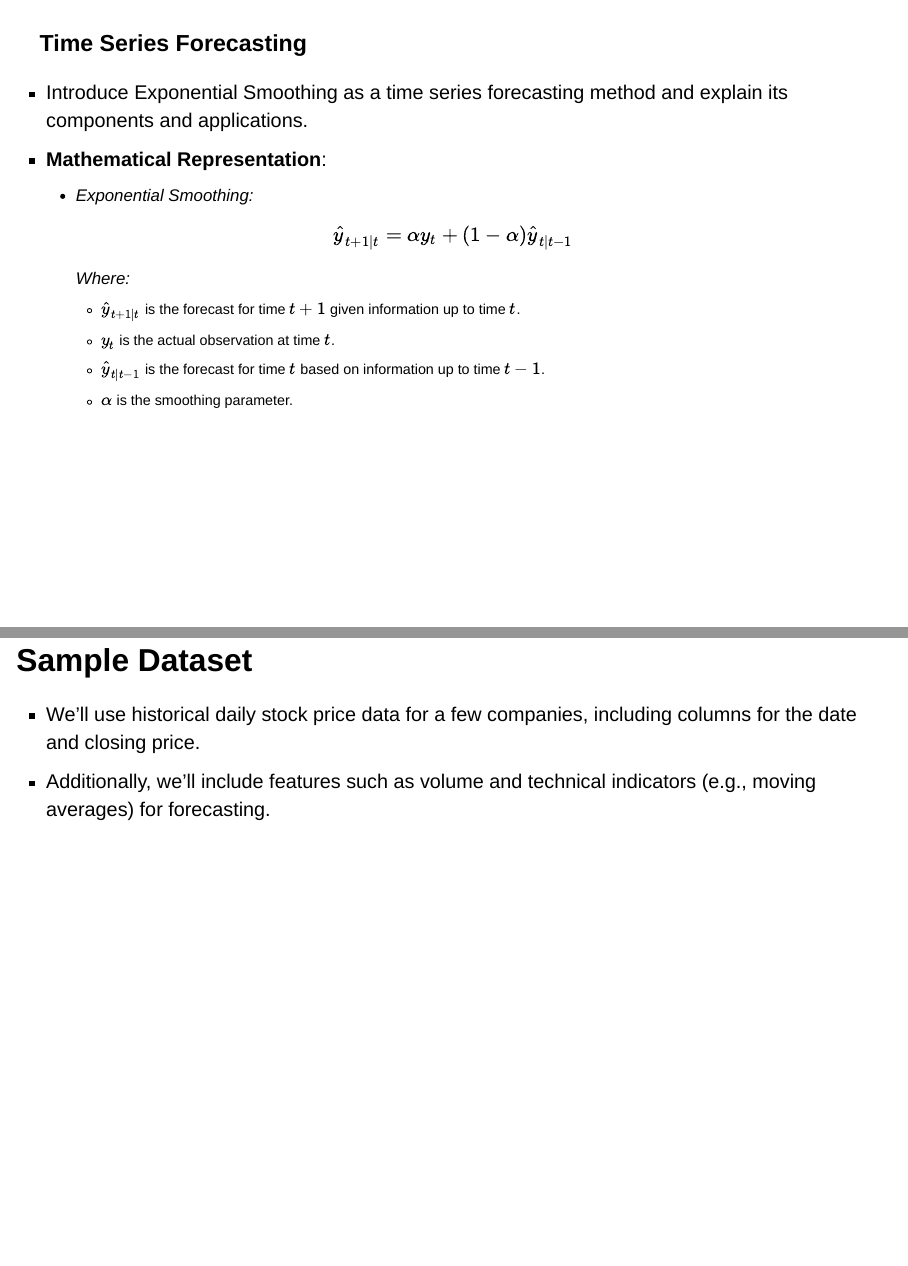
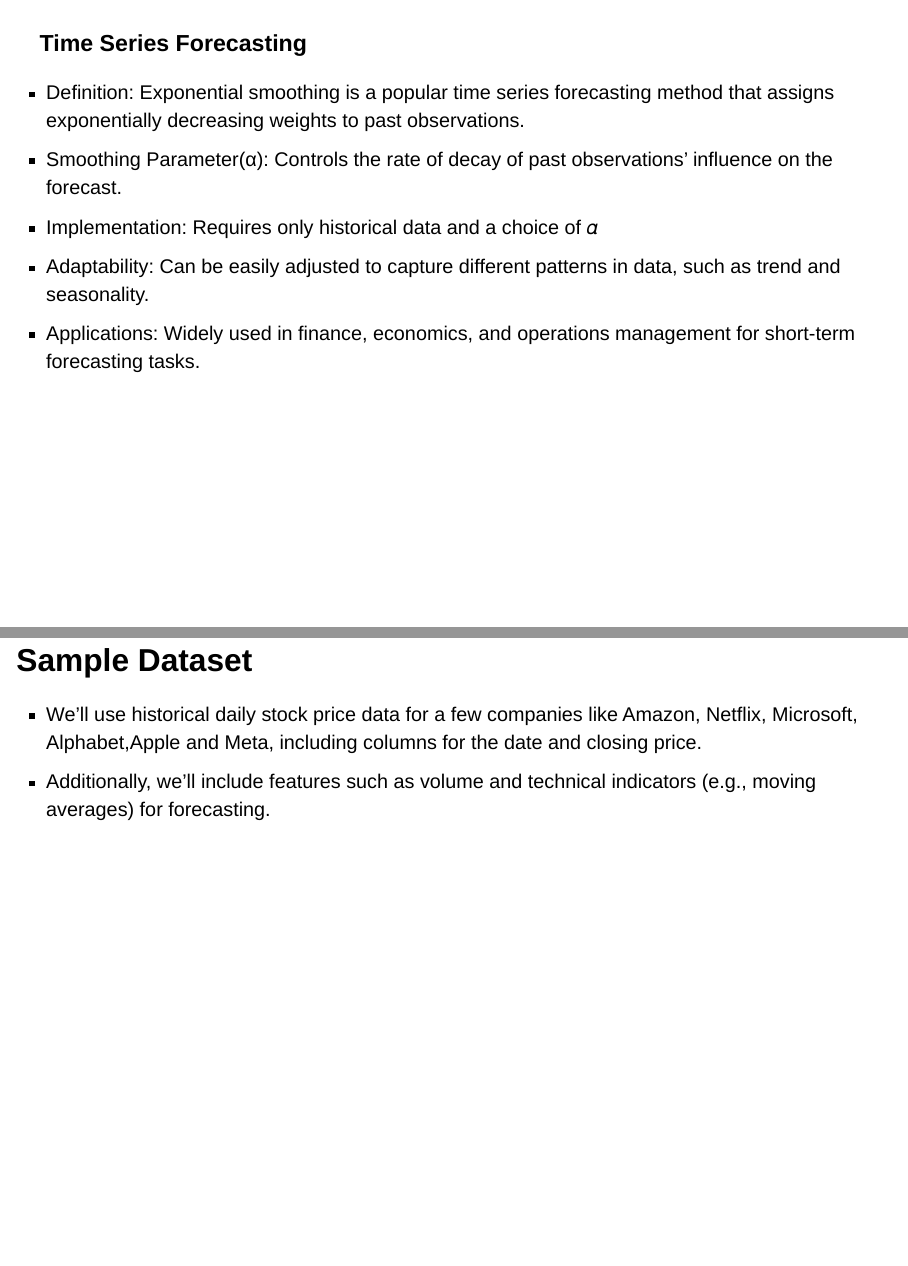
Before and after one commit to tejeshpa/Finalpresentation, a Quarto document (index.qmd): pages 5 and 6 of 400, joined at a grey line. Rendered offline with R 4.5, knitr and Pandoc in place of Quarto, with nearby package versions; drawn as Slidy slides in place of the format the file asks for; code that draws random numbers runs with fixed seeds of ours.

Commit message:
Update index.qmd

```diff
--- a/index.qmd
+++ b/index.qmd
@@ -37,20 +37,15 @@ scrollable: true
 ##
 
 ### Time Series Forecasting
-- Introduce Exponential Smoothing as a time series forecasting method and explain its components and applications.
-- **Mathematical Representation**:
-  - Exponential Smoothing:
-    $$
-    \hat{y}_{t+1|t} = \alpha y_t + (1 - \alpha) \hat{y}_{t|t-1}
-    $$
-    Where:
-    - \(\hat{y}_{t+1|t}\) is the forecast for time \(t+1\) given information up to time \(t\).
-    - \(y_t\) is the actual observation at time \(t\).
-    - \(\hat{y}_{t|t-1}\) is the forecast for time \(t\) based on information up to time \(t-1\).
-    - \(\alpha\) is the smoothing parameter.
+- Definition: Exponential smoothing is a popular time series forecasting method that assigns exponentially decreasing weights to past observations.
+- Smoothing Parameter(α): Controls the rate of decay of past observations' influence on the forecast.
+- Implementation: Requires only historical data and a choice of
+𝛼
+- Adaptability: Can be easily adjusted to capture different patterns in data, such as trend and seasonality.
+- Applications: Widely used in finance, economics, and operations management for short-term forecasting tasks.
 
 ## Sample Dataset
-- We'll use historical daily stock price data for a few companies, including columns for the date and closing price.
+- We'll use historical daily stock price data for a few companies like Amazon, Netflix, Microsoft, Alphabet,Apple and Meta, including columns for the date and closing price.
 - Additionally, we'll include features such as volume and technical indicators (e.g., moving averages) for forecasting.
 
 ## R Code Implementation
```
Also changed, not shown: index.qmd (2 more changed lines).
